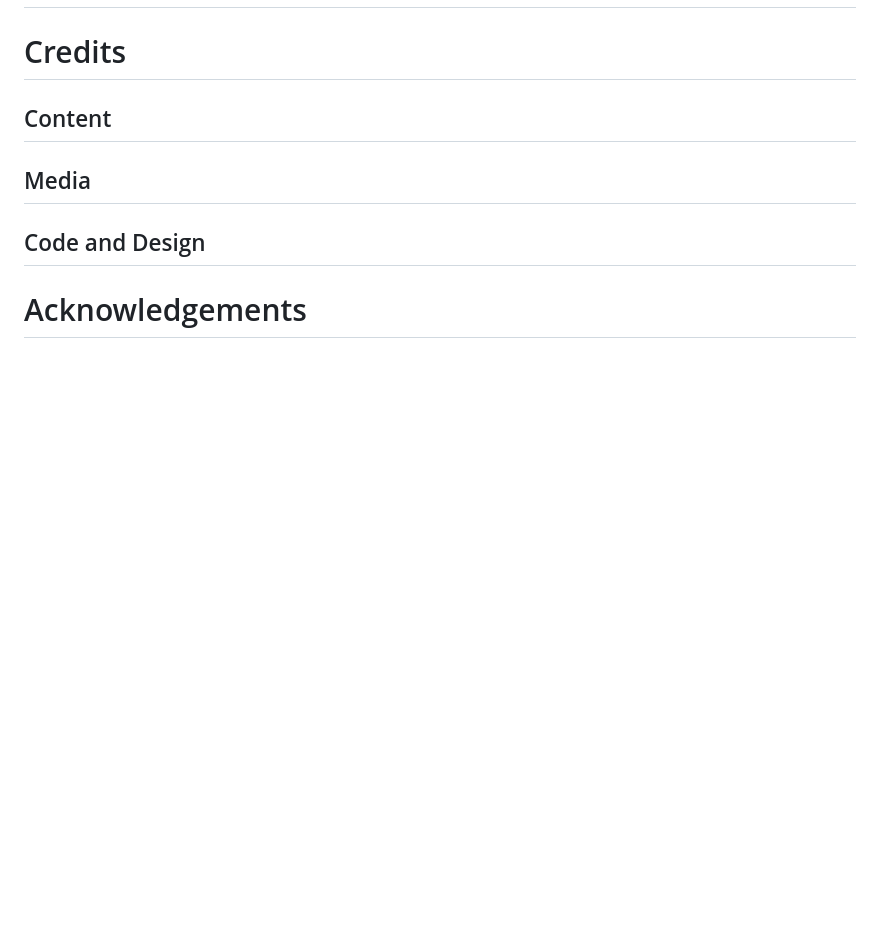
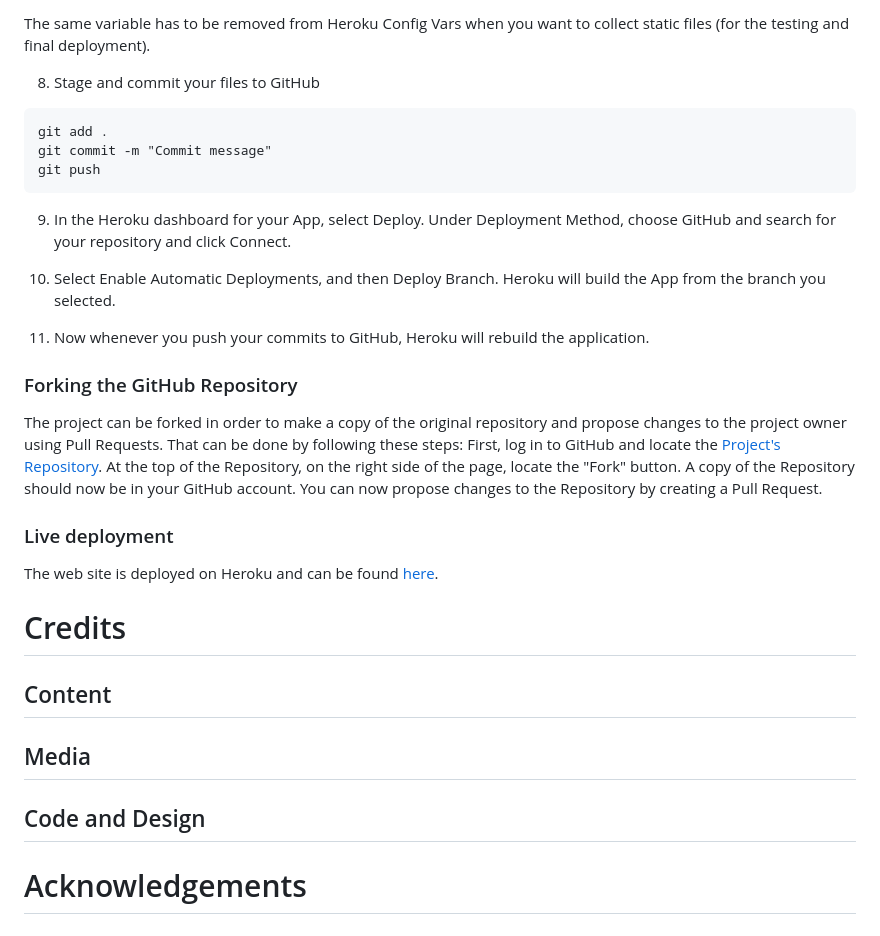
Before and after one commit to DanMorriss/MenTool, a Markdown page: README.md, the part around one of its changes. Rendered like a GitHub page; blank space fills up the shorter version.

Commit message:
Docs: Add Deployment details

````diff
--- a/README.md
+++ b/README.md
@@ -353,3 +439,29 @@ I put my website through the following validation tools:
+The same variable has to be removed from Heroku Config Vars when you want to collect static files (for the testing and final deployment).
+
+8. Stage and commit your files to GitHub
+```
+git add .
+git commit -m "Commit message"
+git push
+```
+
+9. In the Heroku dashboard for your App, select Deploy.
+Under Deployment Method, choose GitHub and search for your repository and click Connect.
+
+10. Select Enable Automatic Deployments, and then Deploy Branch. Heroku will build the App from the branch you selected.
+
+11. Now whenever you push your commits to GitHub, Heroku will rebuild the application.
+
+### Forking the GitHub Repository
+The project can be forked in order to make a copy of the original repository and propose changes to the project owner using Pull Requests.
+That can be done by following these steps:
+First, log in to GitHub and locate the [Project's Repository](https://github.com/DanMorriss/MenTool).
+At the top of the Repository, on the right side of the page, locate the "Fork" button.
+A copy of the Repository should now be in your GitHub account.
+You can now propose changes to the Repository by creating a Pull Request.
+
+### Live deployment
+The web site is deployed on Heroku and can be found [here](https://mentool-2af96fd6f7e7.herokuapp.com).
 
 # Credits
 
````
Also changed, not shown: other parts of README.md (+86 -0 lines).
